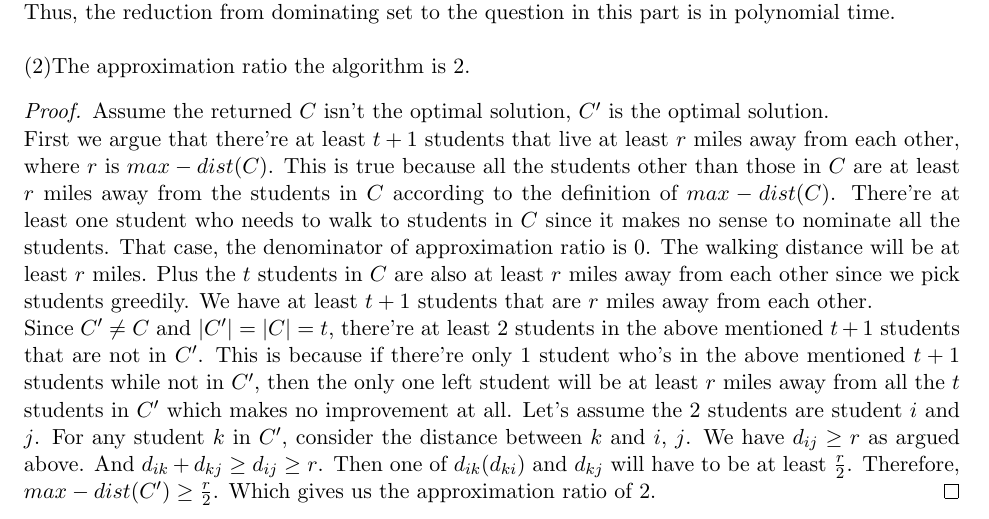
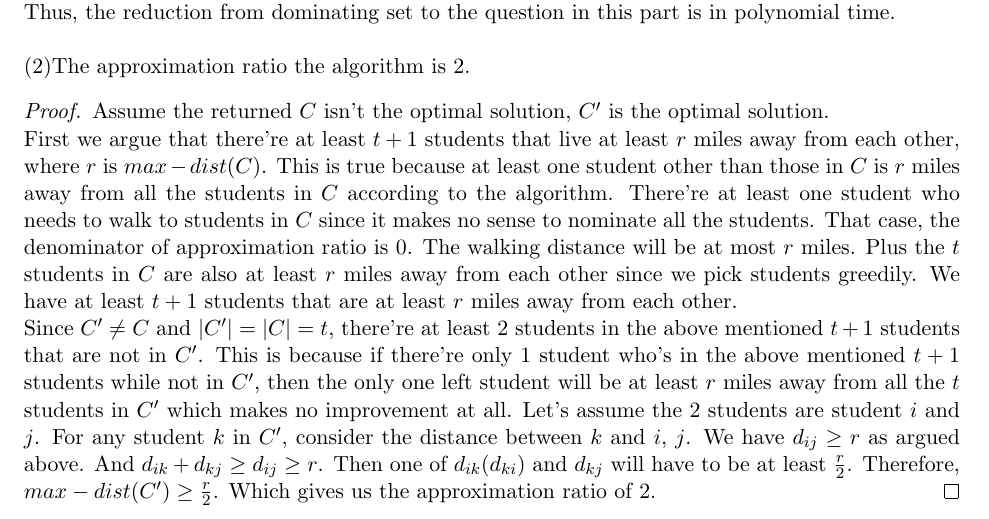
Before and after one commit to mahiagrawal/611Algorithms, a LaTeX problem sheet (hw5.tex): part of page 7 of 7, cut so that both start at the same text. Compiled offline with pdfLaTeX.

Commit message:
Q5P2 finished?

```diff
--- a/hw5.tex
+++ b/hw5.tex
@@ -219,12 +219,12 @@ Thus, the reduction from dominating set to the question in this part is in polyn
 	Assume the returned $C$ isn't the optimal solution, $C'$ is the optimal solution.
 
 	\noindent First we argue that there're at least $t+1$ students that live at least $r$ miles away from each other, where $r$ is $max-dist(C)$.
-	This is true because all the students other than those in $C$ are at least $r$ miles away from the students in $C$ according to the definition of $max-dist(C)$.
+	This is true because at least one student other than those in $C$ is $r$ miles away from all the students in $C$ according to the algorithm.
 	There're at least one student who needs to walk to students in $C$ since it makes no sense to nominate all the students.
 	That case, the denominator of approximation ratio is $0$.
-	The walking distance will be at least $r$ miles.
+	The walking distance will be at most $r$ miles.
 	Plus the $t$ students in $C$ are also at least $r$ miles away from each other since we pick students greedily.
-	We have at least $t+1$ students that are $r$ miles away from each other.
+	We have at least $t+1$ students that are at least $r$ miles away from each other.
 
 	\noindent Since $C' \neq C$ and $|C'| = |C| = t$, there're at least $2$ students in the above mentioned $t+1$ students that are not in $C'$.
 	This is because if there're only $1$ student who's in the above mentioned $t+1$ students while not in $C'$, then the only one left student will be at least $r$ miles away from all the $t$ students in $C'$ which makes no improvement at all.
```
